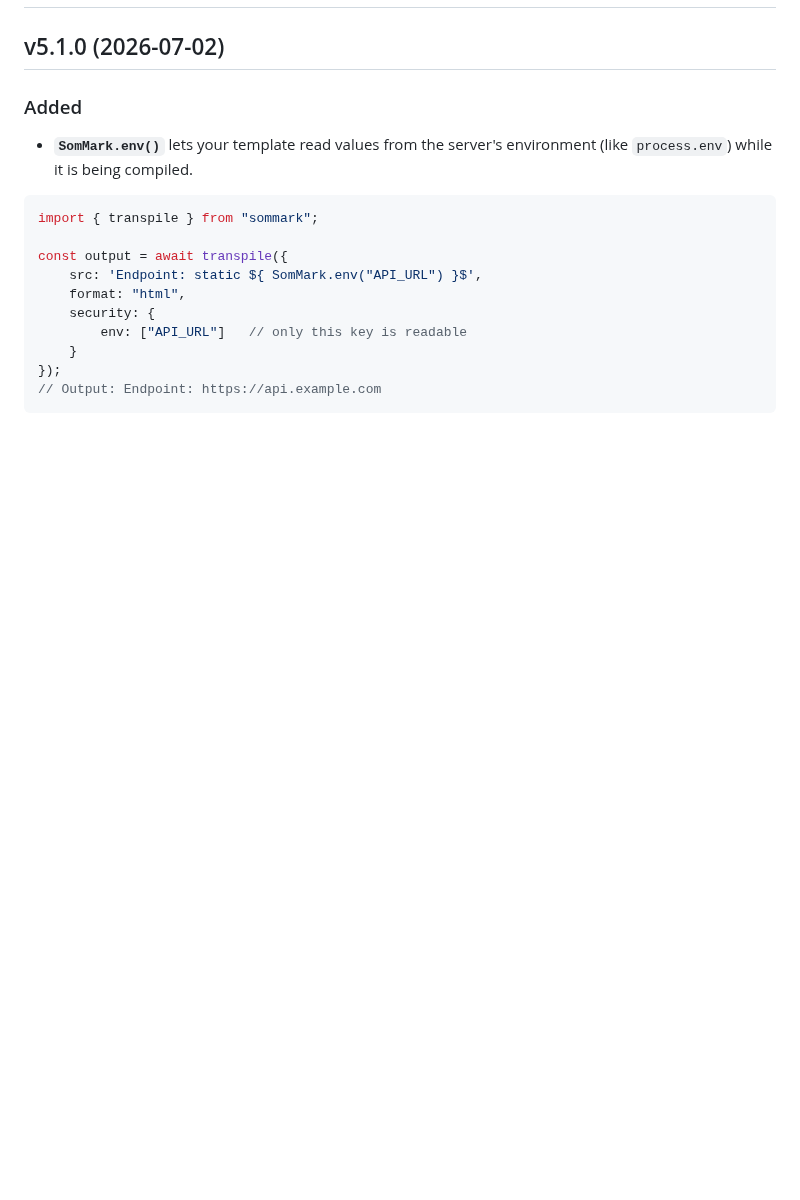
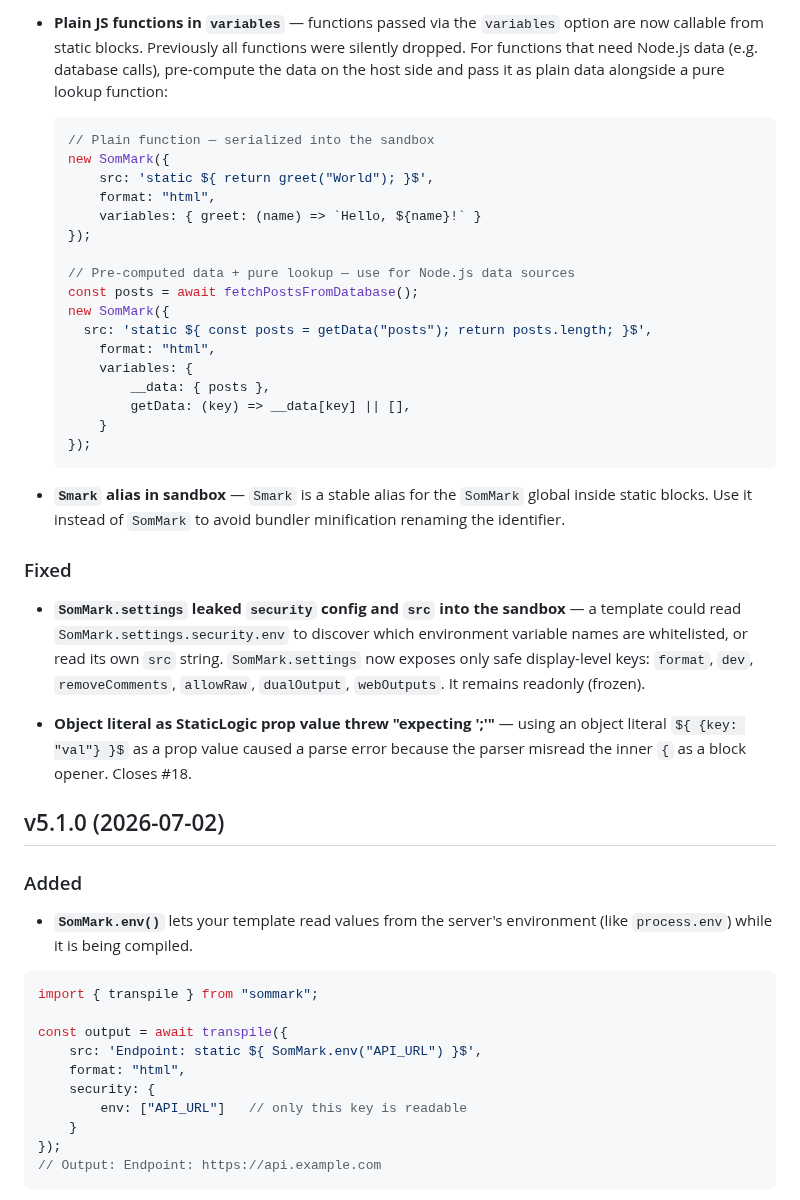
Before and after one commit to Adam-Elmi/SomMark, a Markdown page: CHANGELOG.md, the part around one of its changes. Rendered like a GitHub page; blank space fills up the shorter version.

Commit message:
chore: add changelog for v5.2.0

````diff
--- a/CHANGELOG.md
+++ b/CHANGELOG.md
@@ -2,3 +70,32 @@
+- **Plain JS functions in `variables`** — functions passed via the `variables` option are now callable from static blocks. Previously all functions were silently dropped. For functions that need Node.js data (e.g. database calls), pre-compute the data on the host side and pass it as plain data alongside a pure lookup function:
+
+  ```js
+  // Plain function — serialized into the sandbox
+  new SomMark({
+      src: 'static ${ return greet("World"); }$',
+      format: "html",
+      variables: { greet: (name) => `Hello, ${name}!` }
+  });
+
+  // Pre-computed data + pure lookup — use for Node.js data sources
+  const posts = await fetchPostsFromDatabase();
+  new SomMark({
+    src: 'static ${ const posts = getData("posts"); return posts.length; }$',
+      format: "html",
+      variables: {
+          __data: { posts },
+          getData: (key) => __data[key] || [],
+      }
+  });
+  ```
+
+- **`Smark` alias in sandbox** — `Smark` is a stable alias for the `SomMark` global inside static blocks. Use it instead of `SomMark` to avoid bundler minification renaming the identifier.
+
+### Fixed
+
+- **`SomMark.settings` leaked `security` config and `src` into the sandbox** — a template could read `SomMark.settings.security.env` to discover which environment variable names are whitelisted, or read its own `src` string. `SomMark.settings` now exposes only safe display-level keys: `format`, `dev`, `removeComments`, `allowRaw`, `dualOutput`, `webOutputs`. It remains readonly (frozen).
+
+- **Object literal as StaticLogic prop value threw "expecting ';'"** — using an object literal `${ {key: "val"} }$` as a prop value caused a parse error because the parser misread the inner `{` as a block opener. Closes #18.
 
 ## v5.1.0 (2026-07-02)
 
````
Also changed, not shown: other parts of CHANGELOG.md (+68 -0 lines).
